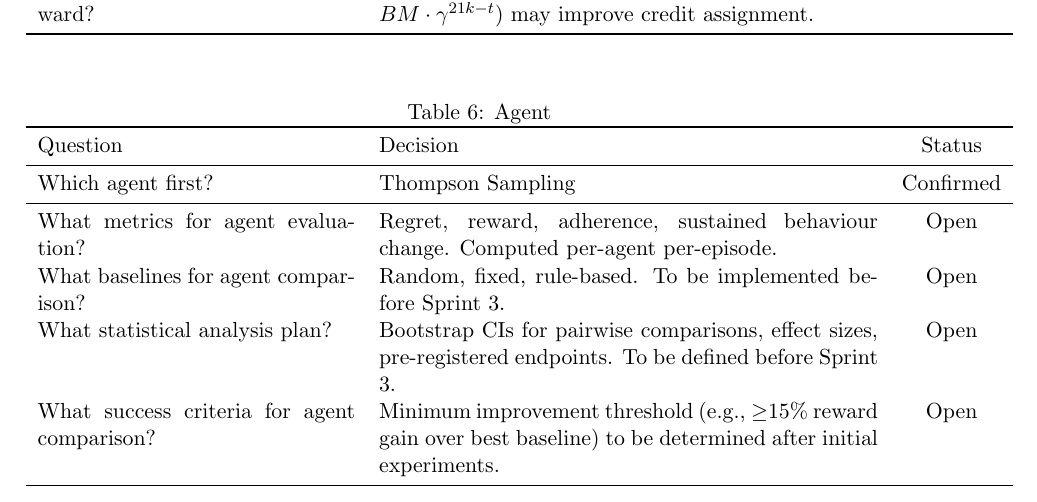
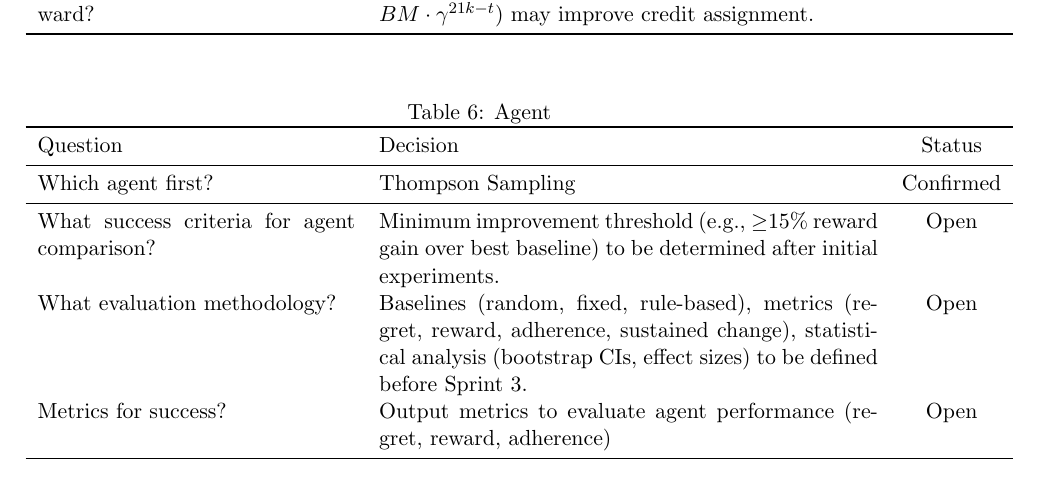
Before and after one commit to wd7512/rl-health-interventions, a LaTeX document (docs/initial_design.tex): part of page 6 of 8, cut so that both start at the same text. Compiled offline with pdfLaTeX.

Commit message:
docs: revert Agent table splits — keep original 3 entries
"Metrics for success?" and "What evaluation methodology?" remain
unsplit. Net: 22 entries (same as before the splits were applied).

```diff
--- a/docs/initial_design.tex
+++ b/docs/initial_design.tex
@@ -340,10 +340,9 @@ Question & Decision & Status \\
 \midrule
 Which agent first? & Thompson Sampling & Confirmed \\
 \midrule
-What metrics for agent evaluation? & Regret, reward, adherence, sustained behaviour change. Computed per-agent per-episode. & Open \\
-What baselines for agent comparison? & Random, fixed, rule-based. To be implemented before Sprint 3. & Open \\
-What statistical analysis plan? & Bootstrap CIs for pairwise comparisons, effect sizes, pre-registered endpoints. To be defined before Sprint 3. & Open \\
 What success criteria for agent comparison? & Minimum improvement threshold (e.g., $\geq$15\% reward gain over best baseline) to be determined after initial experiments. & Open \\
+What evaluation methodology? & Baselines (random, fixed, rule-based), metrics (regret, reward, adherence, sustained change), statistical analysis (bootstrap CIs, effect sizes) to be defined before Sprint 3. & Open \\
+Metrics for success? & Output metrics to evaluate agent performance (regret, reward, adherence) & Open \\
 \bottomrule
 \end{tabular}
 \end{table}
```
Also changed, not shown: docs/initial_design.pdf.
